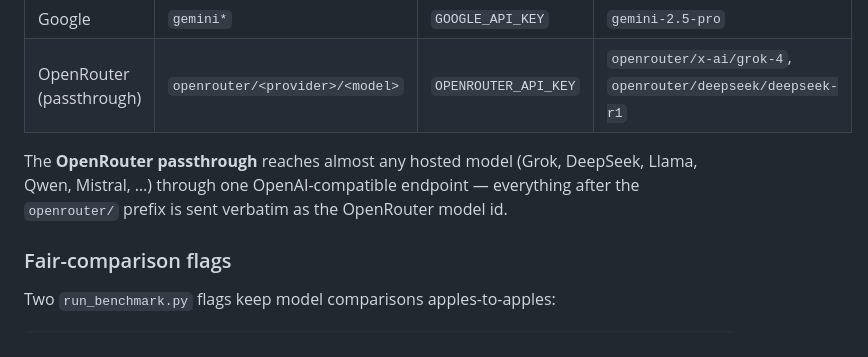
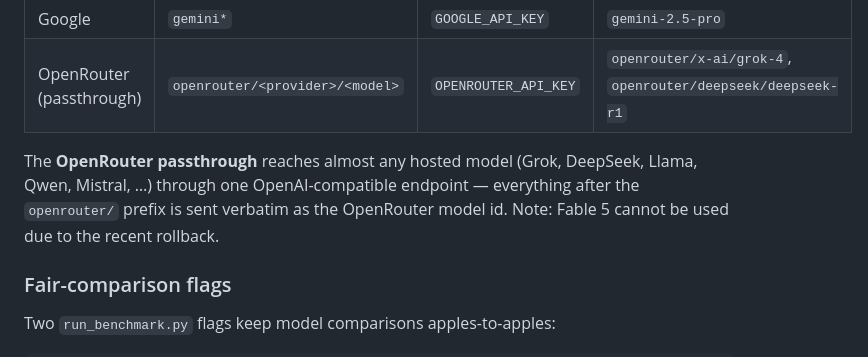
Before and after one commit to rohankosalge/nytbench, a Markdown page: README.md, the part around the change. GitHub-like rendering.

Commit message:
Fable 5 disclaimer in README
Added note about Fable 5 not being usable due to recent rollback.

```diff
--- a/README.md
+++ b/README.md
@@ -112,7 +112,7 @@ Any model is driven through the same `llm(system, messages) -> str` callable, so
 | Google | `gemini*` | `GOOGLE_API_KEY` | `gemini-2.5-pro` |
 | OpenRouter (passthrough) | `openrouter/<provider>/<model>` | `OPENROUTER_API_KEY` | `openrouter/x-ai/grok-4`, `openrouter/deepseek/deepseek-r1` |
 
-The **OpenRouter passthrough** reaches almost any hosted model (Grok, DeepSeek, Llama, Qwen, Mistral, …) through one OpenAI-compatible endpoint — everything after the `openrouter/` prefix is sent verbatim as the OpenRouter model id.
+The **OpenRouter passthrough** reaches almost any hosted model (Grok, DeepSeek, Llama, Qwen, Mistral, …) through one OpenAI-compatible endpoint — everything after the `openrouter/` prefix is sent verbatim as the OpenRouter model id. Note: Fable 5 cannot be used due to the recent rollback.
 
 ### Fair-comparison flags
 
```
